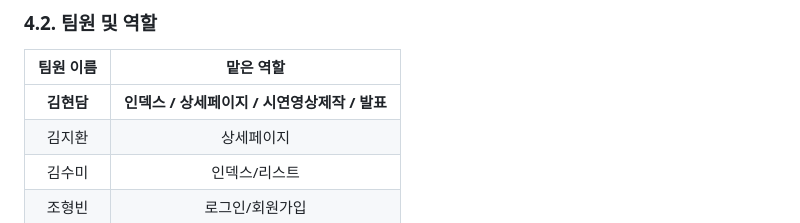
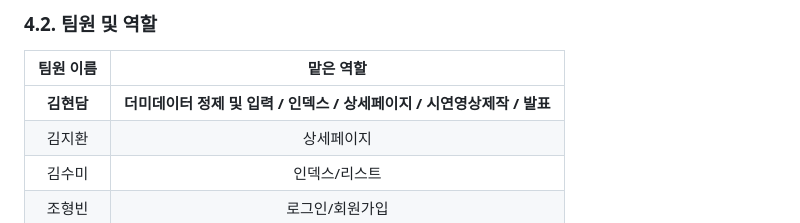
Before and after one commit to hn922003/galphi_eclipse, a Markdown page: README.md, the part around the change. GitHub-like rendering.

```diff
--- a/README.md
+++ b/README.md
@@ -49,7 +49,7 @@
 
 |팀원 이름|맡은 역할|
 |:------:|:---:|
-|**김현담**|**인덱스 / 상세페이지 / 시연영상제작 / 발표**|
+|**김현담**|**더미데이터 정제 및 입력 / 인덱스 / 상세페이지 / 시연영상제작 / 발표**|
 |김지환|상세페이지|
 |김수미|인덱스/리스트|
 |조형빈|로그인/회원가입|
```
